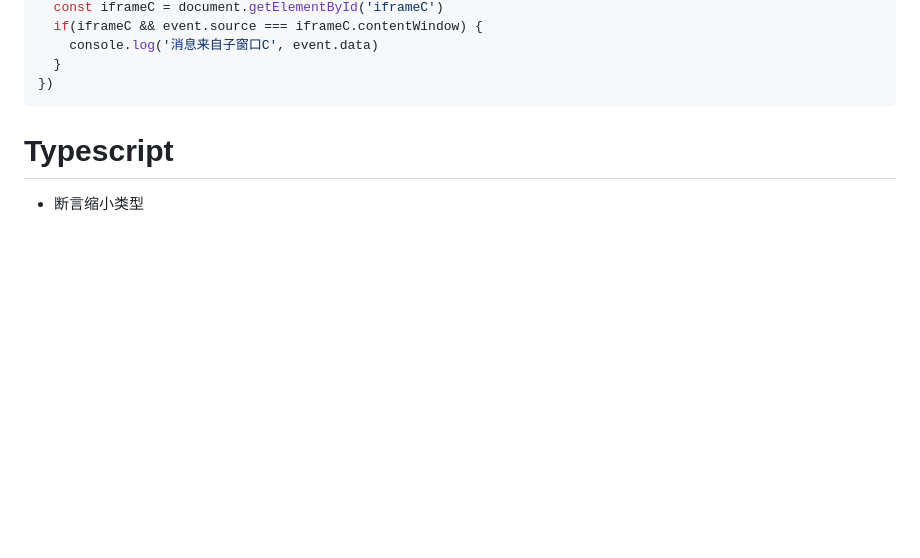
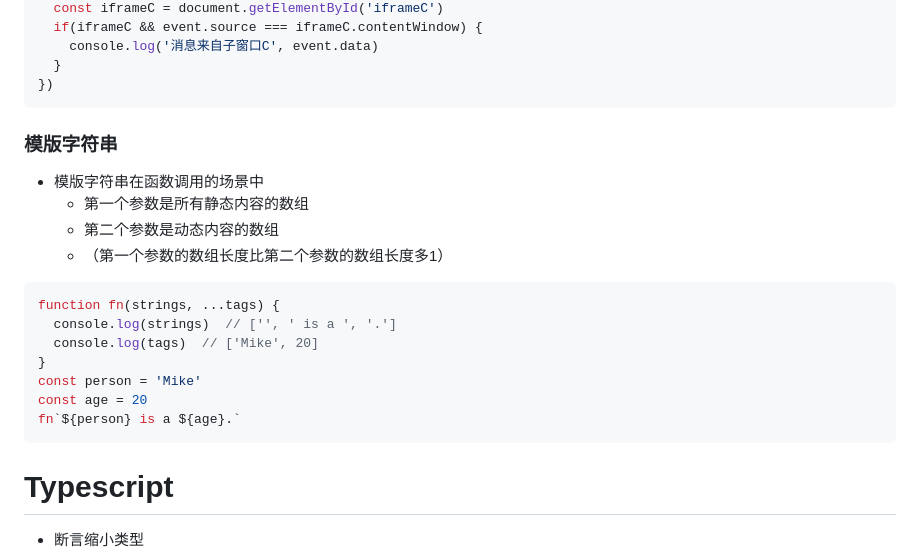
Before and after one commit to shilixiaoqiaoya/typora, a Markdown page: work.md, the part around the change. Drawn GitHub-style; blank space fills up the shorter version.

Commit message:
feat: 模版字符串-函数执行

````diff
--- a/work.md
+++ b/work.md
@@ -1330,6 +1330,31 @@ window.addEventListener('message', (event) => {
   }
 })
 ```
+
+
+
+
+
+
+
+### 模版字符串
+
+- 模版字符串在函数调用的场景中
+  - 第一个参数是所有静态内容的数组
+  - 第二个参数是动态内容的数组
+  - （第一个参数的数组长度比第二个参数的数组长度多1）
+
+```js
+function fn(strings, ...tags) {
+  console.log(strings)  // ['', ' is a ', '.']
+  console.log(tags)  // ['Mike', 20]
+}
+const person = 'Mike'
+const age = 20
+fn`${person} is a ${age}.`
+```
+
+
 
 
 
````
Also changed, not shown: React.md (+26 -6 lines).
